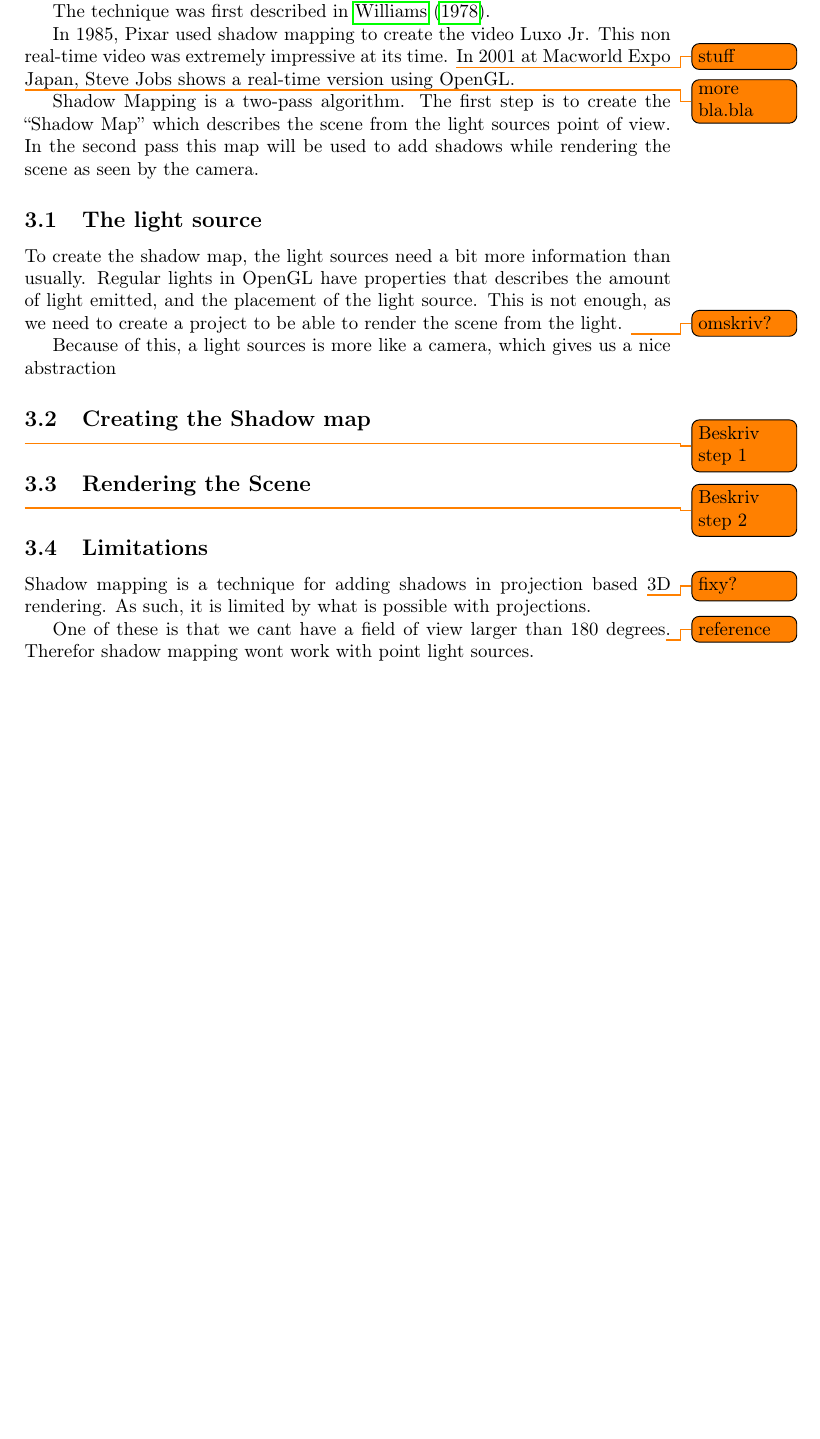
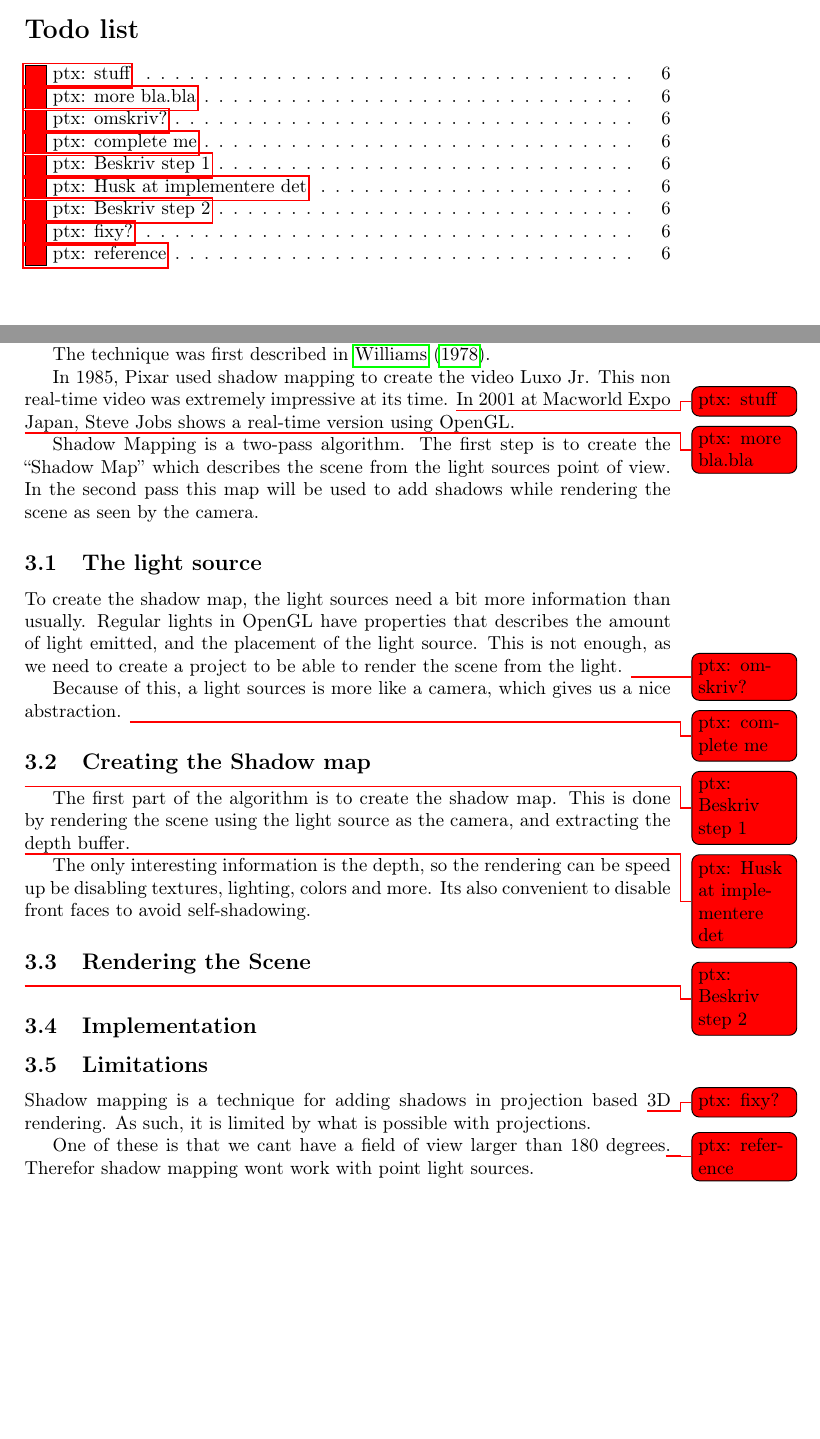
Before and after one commit to OpenEngineDK/projects-city, a LaTeX document (report/master.tex, which reads report/shadowmapping.tex): part of page 6 of 7 before the commit and two parts of pages 1 and 6 of 7 after it, the two joined at a grey line, cut at the place of the change, the shorter picture padded with empty space. Compiled offline with pdfLaTeX.

Commit message:
how to create sms

```diff
--- a/report/master.tex
+++ b/report/master.tex
@@ -20,6 +20,8 @@
 \usepackage[round]{natbib}
 \usepackage[colorinlistoftodos]{todonotes}
 
+\newcommand{\todoPtx}[2][]{\todo[color=red,    #1]{ptx: #2}}
+
 
 \graphicspath{{graphics/}}
 \DeclareGraphicsExtensions{.pdf,.jpeg,.png}
--- a/report/shadowmapping.tex
+++ b/report/shadowmapping.tex
@@ -7,11 +7,11 @@ The technique was first described in \cite{lance78}.
 
 In 1985, Pixar used shadow mapping to create the video Luxo Jr. This
 non real-time video was extremely impressive at its time.
-\todo{stuff}
+\todoPtx{stuff}
 In 2001 at Macworld Expo Japan, Steve Jobs shows a real-time version
 using OpenGL.
 
-\todo{more bla.bla}
+\todoPtx{more bla.bla}
 
 Shadow Mapping is a two-pass algorithm. The first step is to create
 the ``Shadow Map'' which describes the scene from the light sources
@@ -25,28 +25,40 @@ To create the shadow map, the light sources need a bit more
 information than usually. Regular lights in OpenGL have properties
 that describes the amount of light emitted, and the placement of the
 light source. This is not enough, as we need to create a project to be
-able to render the scene from the light. \todo{omskriv?}
+able to render the scene from the light. \todoPtx{omskriv?}
 
 Because of this, a light sources is more like a camera, which gives us
-a nice abstraction
+a nice abstraction. \todoPtx{complete me}
 
 
 \subsection{Creating the Shadow map}
-\todo{Beskriv step 1}
+\todoPtx{Beskriv step 1}
+
+The first part of the algorithm is to create the shadow map. This is
+done by rendering the scene using the light source as the camera, and
+extracting the depth buffer.
+
+\todoPtx{Husk at implementere det} The only interesting information is
+the depth, so the rendering can be speed up be disabling textures,
+lighting, colors and more. Its also convenient to disable front faces
+to avoid self-shadowing. % bla bla?
 
 
 \subsection{Rendering the Scene}
-\todo{Beskriv step 2}
+\todoPtx{Beskriv step 2}
+
+
+\subsection{Implementation}
 
 \subsection{Limitations}
 
 
 
-Shadow mapping is a technique for adding shadows in projection based \todo{fixy?}
+Shadow mapping is a technique for adding shadows in projection based \todoPtx{fixy?}
 3D rendering. As such, it is limited by what is possible with projections.
 
 One of these is that we cant have a field of view larger than 180
-degrees\todo{reference}. Therefor shadow mapping wont work with point
+degrees\todoPtx{reference}. Therefor shadow mapping wont work with point
 light sources.
 
 %%% Local Variables:
```
Also changed, not shown: report/master.tex (3 more changed lines).
